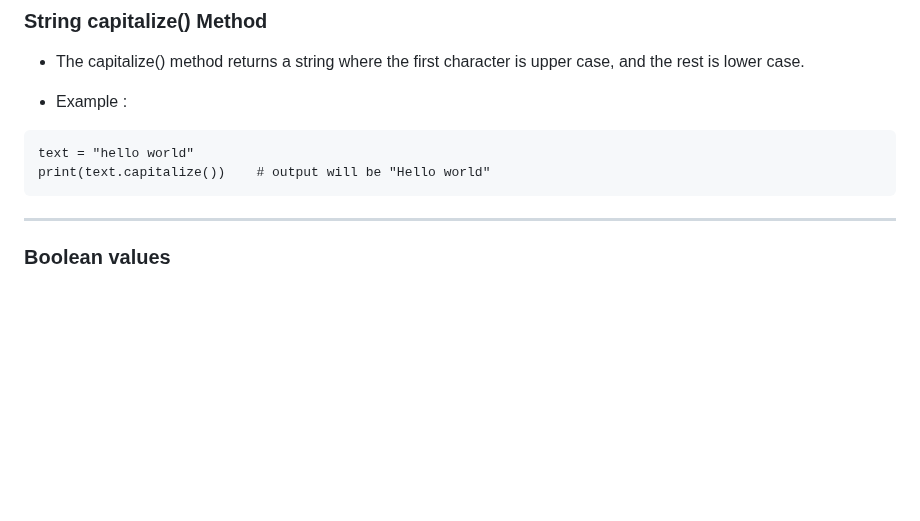
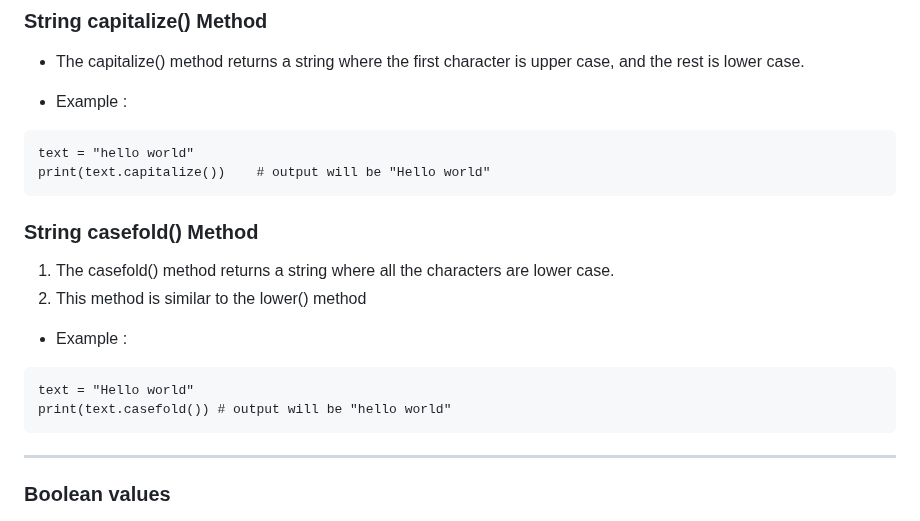
Before and after one commit to jeyachandran17/documents, a Markdown page: python_document/python.md, the part around the change. GitHub-like rendering; blank space fills up the shorter version.

Commit message:
casefold() method

````diff
--- a/python_document/python.md
+++ b/python_document/python.md
@@ -407,6 +407,14 @@ text = "hello world"
 print(text.capitalize())    # output will be "Hello world"
 ```
 
+### String casefold() Method
+1. The casefold() method returns a string where all the characters are lower case.
+2. This method is similar to the lower() method
+- Example :
+```
+text = "Hello world"
+print(text.casefold()) # output will be "hello world"
+```
 <hr>
 
 ### Boolean values
````
